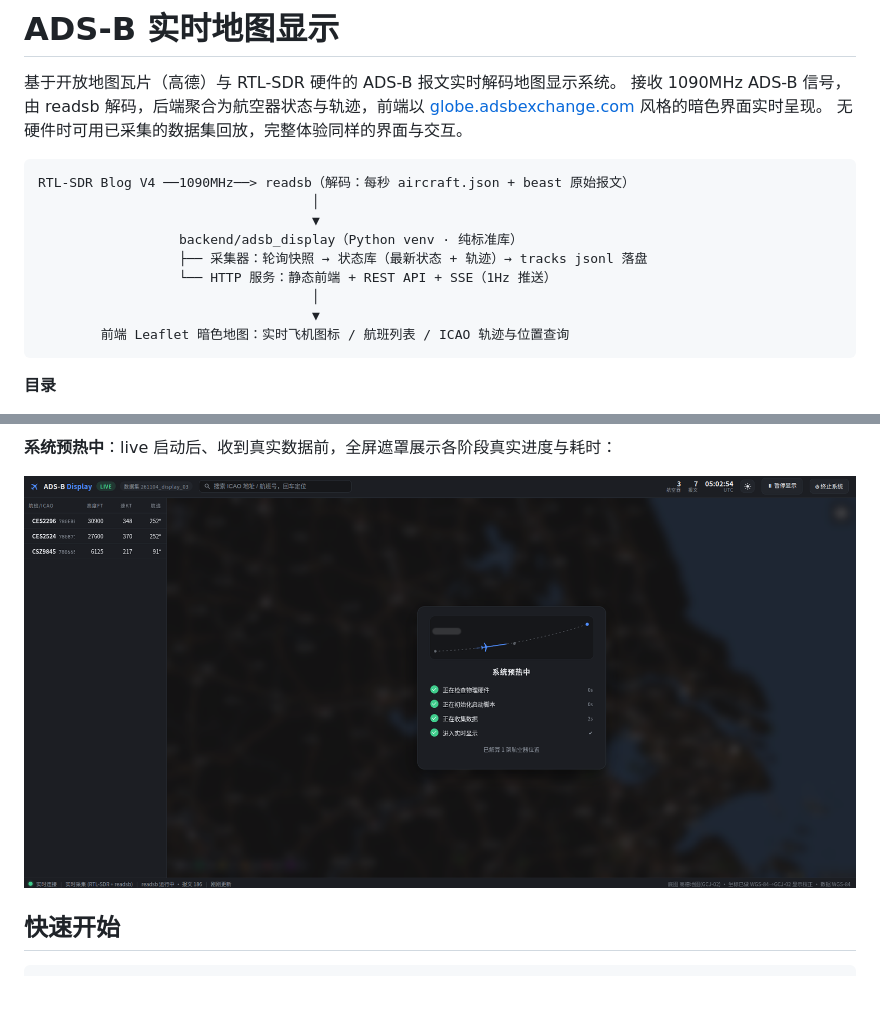
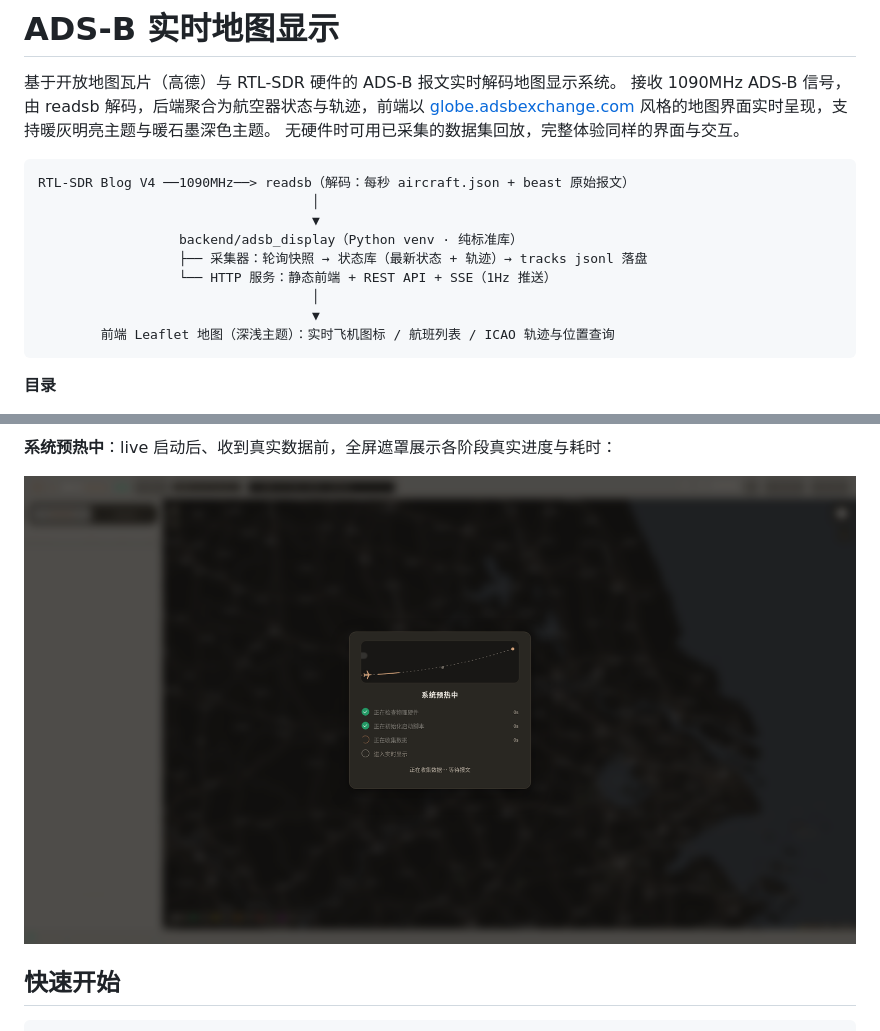
Before and after one commit to gengshuochn/ADSB-Map-Display, a Markdown page: README.md, 2 parts joined by grey strips. GitHub-like rendering; pictures changed too: docs/v1.3/loading-animation.png (added); blank space fills up the shorter version.

````diff
--- a/README.md
+++ b/README.md
@@ -2,7 +2,7 @@
 
 基于开放地图瓦片（高德）与 RTL-SDR 硬件的 ADS-B 报文实时解码地图显示系统。
 接收 1090MHz ADS-B 信号，由 readsb 解码，后端聚合为航空器状态与轨迹，前端以
-[globe.adsbexchange.com](https://globe.adsbexchange.com) 风格的暗色界面实时呈现。
+[globe.adsbexchange.com](https://globe.adsbexchange.com) 风格的地图界面实时呈现，支持暖灰明亮主题与暖石墨深色主题。
 无硬件时可用已采集的数据集回放，完整体验同样的界面与交互。
 
 ```
@@ -14,7 +14,7 @@ RTL-SDR Blog V4 ──1090MHz──> readsb（解码：每秒 aircraft.json + be
                   └── HTTP 服务：静态前端 + REST API + SSE（1Hz 推送）
                                    │
                                    ▼
-        前端 Leaflet 暗色地图：实时飞机图标 / 航班列表 / ICAO 轨迹与位置查询
+        前端 Leaflet 地图（深浅主题）：实时飞机图标 / 航班列表 / ICAO 轨迹与位置查询
 ```
 
 **目录**
@@ -44,7 +56,7 @@ RTL-SDR Blog V4 ──1090MHz──> readsb（解码：每秒 aircraft.json + be
 
 **系统预热中**：live 启动后、收到真实数据前，全屏遮罩展示各阶段真实进度与耗时：
 
-![预热加载动画](docs/v1.2/loading-animation.png)
+![预热加载动画](docs/v1.3/loading-animation.png)
 
 ## 快速开始
 
````
Also changed, not shown: other parts of README.md (+64 -14 lines), docs/v1.3/airspace-situation.png (added), docs/v1.3/dark-mode.png (added), docs/v1.3/light-mode.png (added), docs/v1.3/pause-display.png (added), docs/v1.3/replay-mode.png (added), 9 other files.
